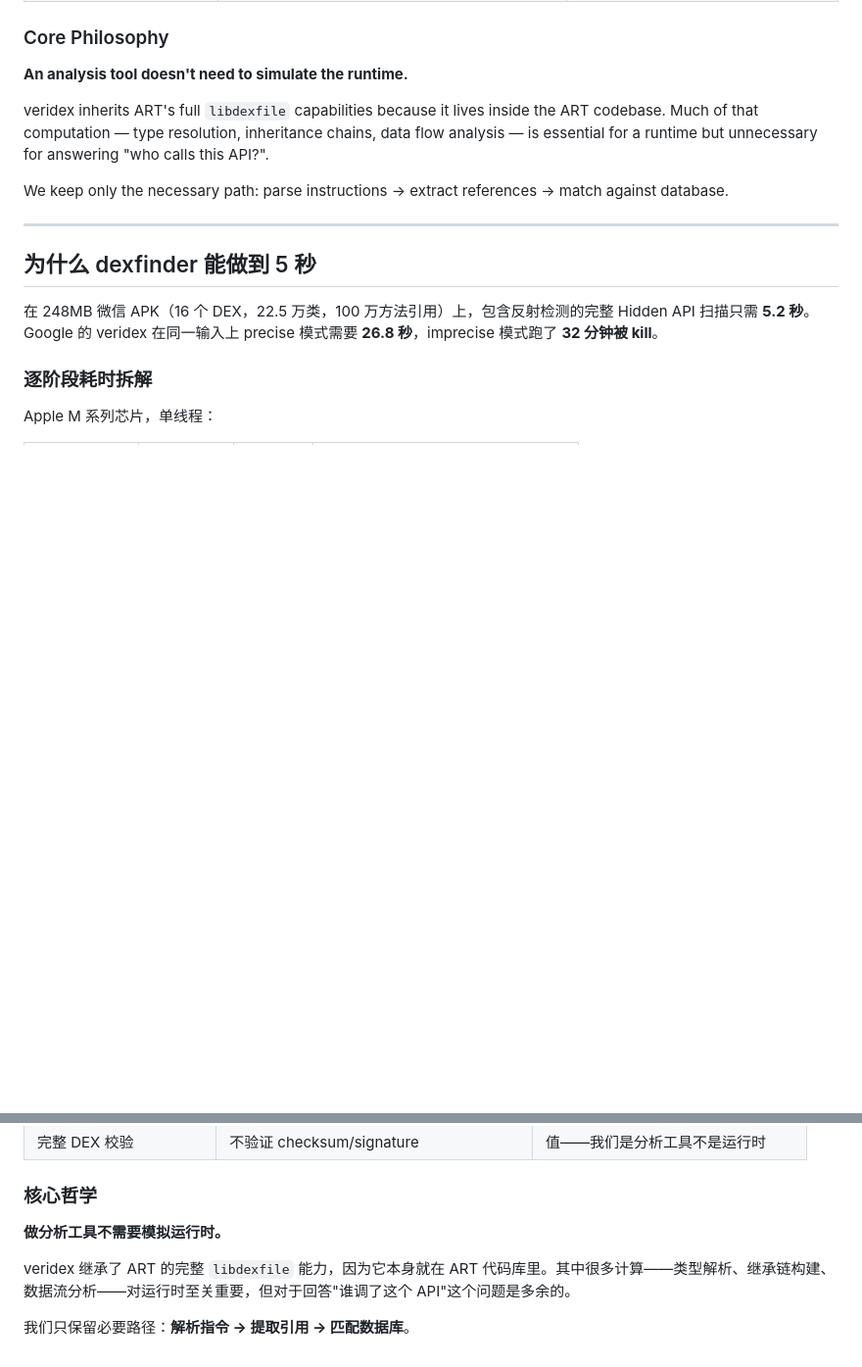
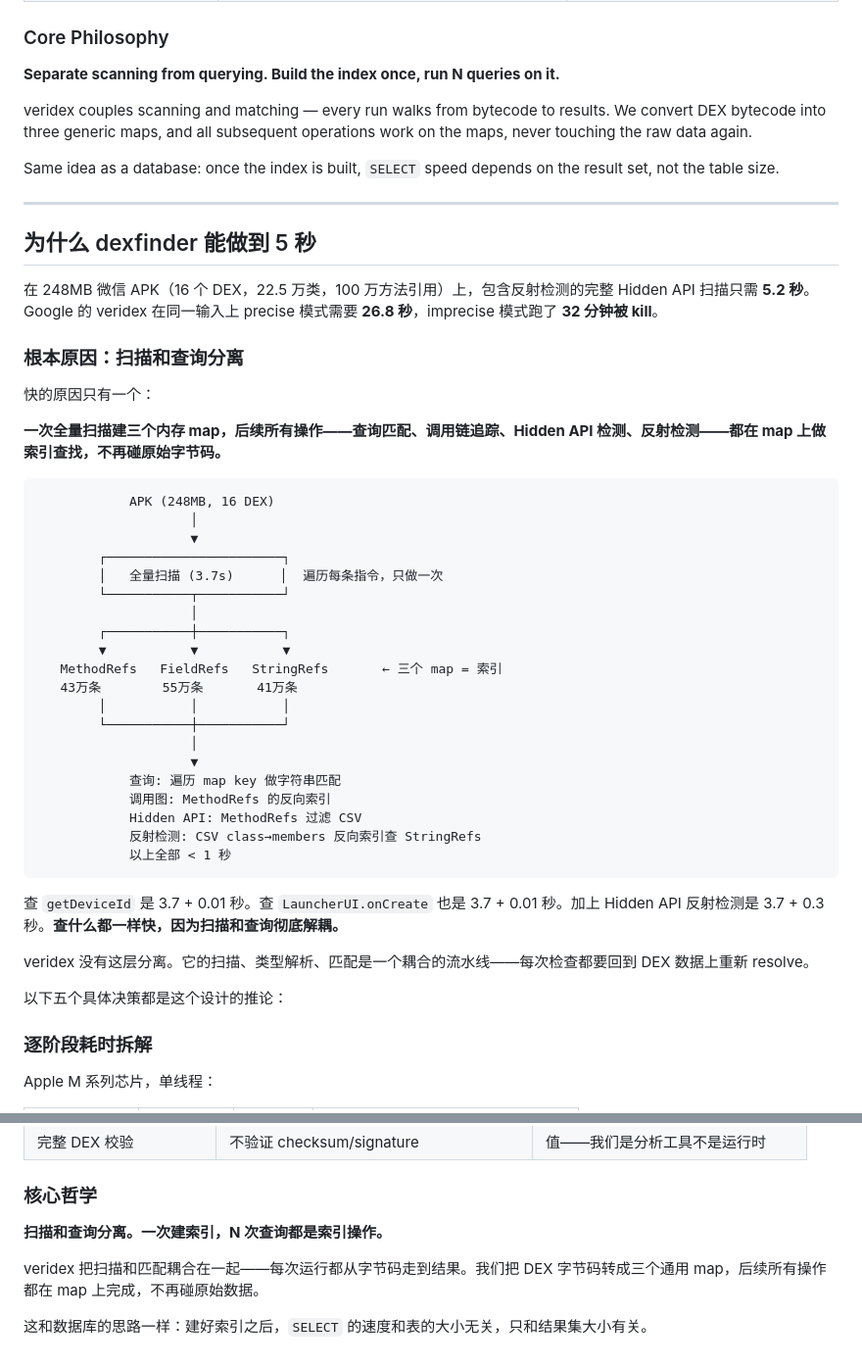
Before and after one commit to uni7corn/dexfinder, a Markdown page: docs/why-5-seconds.md, 2 parts joined by grey strips. Shown at 98% size. GitHub-like rendering; blank space fills up the shorter version.

Commit message:
Rewrite why-5-seconds: root cause first — scan/query separation
The five decisions were consequences, not the cause.
The real reason: one full scan builds three in-memory maps,
all operations are index lookups on maps, bytecode never touched again.

Co-Authored-By: Claude Opus 4.6 (1M context) <noreply@anthropic.com>

````diff
--- a/docs/why-5-seconds.md
+++ b/docs/why-5-seconds.md
@@ -124,11 +155,11 @@ Go strings are `(pointer, length)` — 16 bytes, no copy on read. C++ `std::stri
 
 ### Core Philosophy
 
-**An analysis tool doesn't need to simulate the runtime.**
+**Separate scanning from querying. Build the index once, run N queries on it.**
 
-veridex inherits ART's full `libdexfile` capabilities because it lives inside the ART codebase. Much of that computation — type resolution, inheritance chains, data flow analysis — is essential for a runtime but unnecessary for answering "who calls this API?".
+veridex couples scanning and matching — every run walks from bytecode to results. We convert DEX bytecode into three generic maps, and all subsequent operations work on the maps, never touching the raw data again.
 
-We keep only the necessary path: parse instructions → extract references → match against database.
+Same idea as a database: once the index is built, `SELECT` speed depends on the result set, not the table size.
 
 ---
 
@@ -137,6 +168,41 @@ We keep only the necessary path: parse instructions → extract references → m
 ## 为什么 dexfinder 能做到 5 秒
 
 在 248MB 微信 APK（16 个 DEX，22.5 万类，100 万方法引用）上，包含反射检测的完整 Hidden API 扫描只需 **5.2 秒**。Google 的 veridex 在同一输入上 precise 模式需要 **26.8 秒**，imprecise 模式跑了 **32 分钟被 kill**。
+
+### 根本原因：扫描和查询分离
+
+快的原因只有一个：
+
+**一次全量扫描建三个内存 map，后续所有操作——查询匹配、调用链追踪、Hidden API 检测、反射检测——都在 map 上做索引查找，不再碰原始字节码。**
+
+```
+            APK (248MB, 16 DEX)
+                    │
+                    ▼
+        ┌───────────────────────┐
+        │   全量扫描 (3.7s)      │  遍历每条指令，只做一次
+        └───────────┬───────────┘
+                    │
+        ┌───────────┼───────────┐
+        ▼           ▼           ▼
+   MethodRefs   FieldRefs   StringRefs       ← 三个 map = 索引
+   43万条        55万条       41万条
+        │           │           │
+        └───────────┼───────────┘
+                    │
+                    ▼
+            查询: 遍历 map key 做字符串匹配
+            调用图: MethodRefs 的反向索引
+            Hidden API: MethodRefs 过滤 CSV
+            反射检测: CSV class→members 反向索引查 StringRefs
+            以上全部 < 1 秒
+```
+
+查 `getDeviceId` 是 3.7 + 0.01 秒。查 `LauncherUI.onCreate` 也是 3.7 + 0.01 秒。加上 Hidden API 反射检测是 3.7 + 0.3 秒。**查什么都一样快，因为扫描和查询彻底解耦。**
+
+veridex 没有这层分离。它的扫描、类型解析、匹配是一个耦合的流水线——每次检查都要回到 DEX 数据上重新 resolve。
+
+以下五个具体决策都是这个设计的推论：
 
 ### 逐阶段耗时拆解
 
@@ -249,8 +315,8 @@ Go 的 string 是 `(指针, 长度)` —— 16 字节，读取零拷贝。C++
 
 ### 核心哲学
 
-**做分析工具不需要模拟运行时。**
+**扫描和查询分离。一次建索引，N 次查询都是索引操作。**
 
-veridex 继承了 ART 的完整 `libdexfile` 能力，因为它本身就在 ART 代码库里。其中很多计算——类型解析、继承链构建、数据流分析——对运行时至关重要，但对于回答"谁调了这个 API"这个问题是多余的。
+veridex 把扫描和匹配耦合在一起——每次运行都从字节码走到结果。我们把 DEX 字节码转成三个通用 map，后续所有操作都在 map 上完成，不再碰原始数据。
 
-我们只保留必要路径：**解析指令 → 提取引用 → 匹配数据库**。
+这和数据库的思路一样：建好索引之后，`SELECT` 的速度和表的大小无关，只和结果集大小有关。
````
Also changed, not shown: other parts of docs/why-5-seconds.md (+32 -1 lines).
